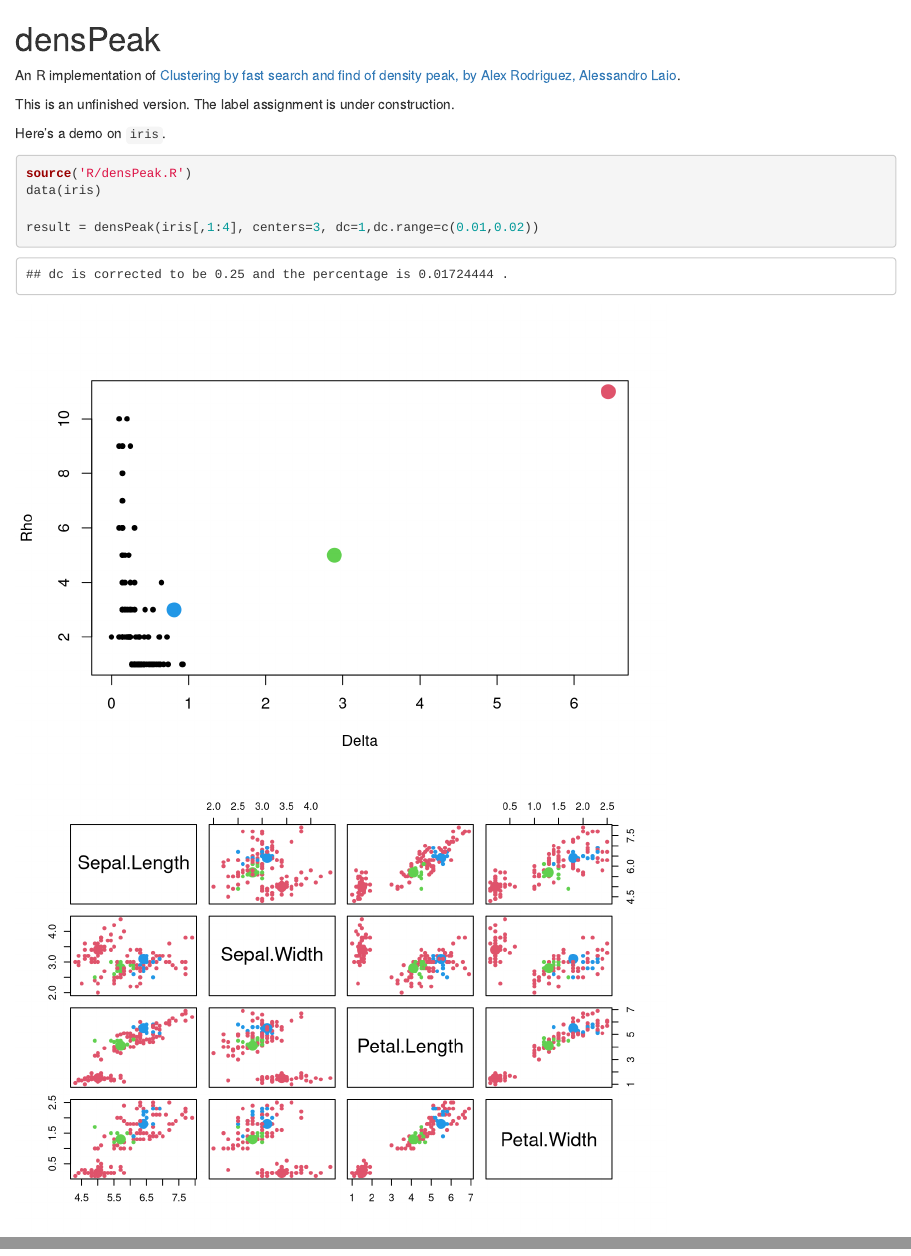
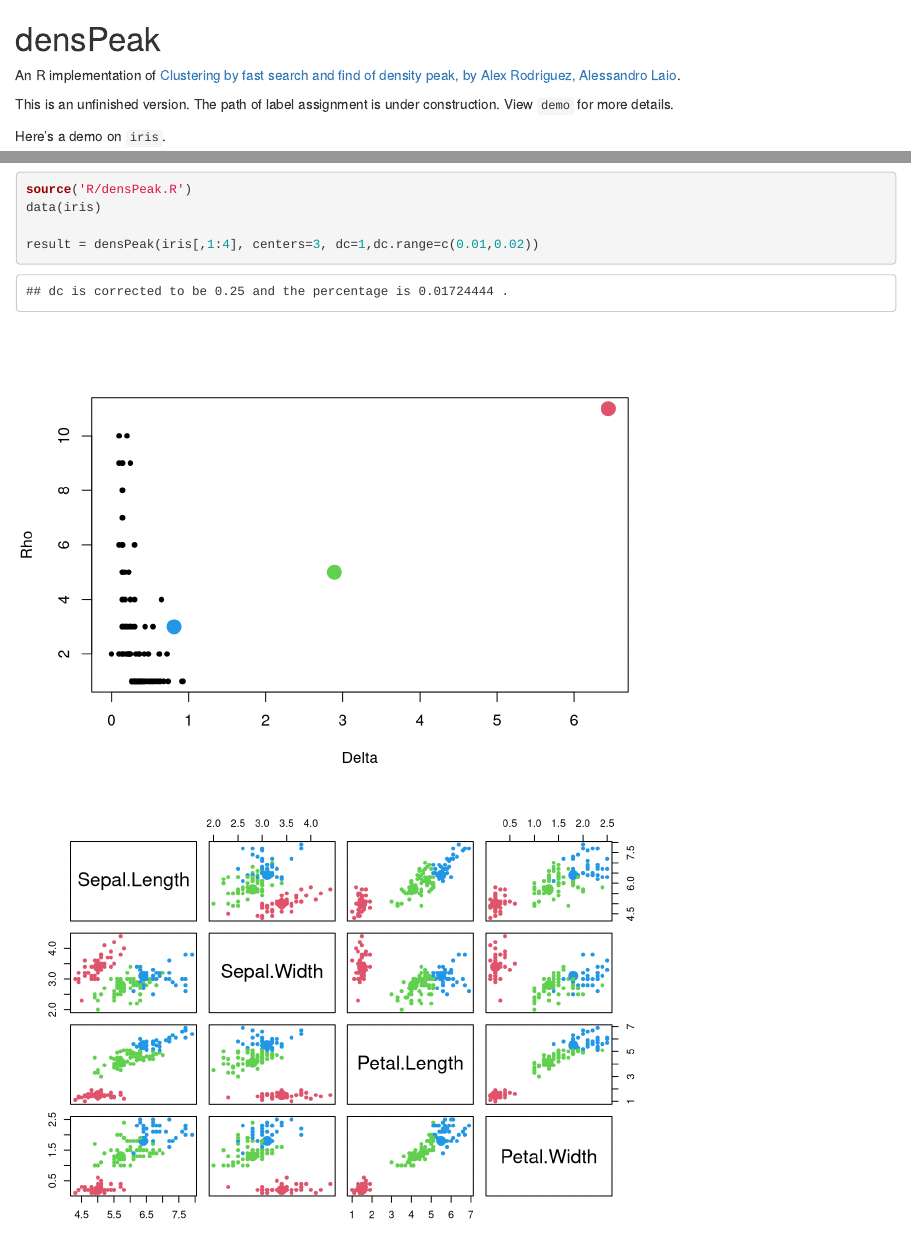
Before and after one commit to hetong007/densPeak, an R Markdown document (README.Rmd): the page in a window 1100 px wide, from its top, and a second part further down, joined at a grey line. Rendered offline with R 4.5, knitr and Pandoc, with nearby package versions.

Commit message:
Use a tree to represent the path, while it is not satisfying for spiral data

```diff
--- a/R/densPeak.R
+++ b/R/densPeak.R
@@ -42,17 +42,22 @@ densPeak = function(X=NULL, distMat=NULL, centers, dc, method = "euclidean", dc.
         cat('dc is corrected to be',dc,'and the percentage is',meanRho,'.\n')
     }
 
-
     rho = rowSums(distMat<dc)
 
     index = order(rho)
     delta = rep(0,n)
+    near_neighbour = rep(0,n)
     for (i in 1:(n-1))
     {
         ind = index[i]
         delta[ind] = min(distMat[ind,index[(i+1):n]])
+        if (i+1==n)
+            near_neighbour[ind] = index[n]
+        else
+            near_neighbour[ind] = as.numeric(names(which.min(distMat[ind,index[(i+1):n]])))
     }
     delta[index[n]] = max(distMat[index[n],])
+    near_neighbour[index[n]] = index[n]
 
     rank = (delta+rho)*pmin(delta,rho)
     if (length(centers)==1)
@@ -67,32 +72,22 @@ densPeak = function(X=NULL, distMat=NULL, centers, dc, method = "euclidean", dc.
     cluster_list = centers
     index = order(rho,decreasing=TRUE)
 
-    #browser()
+    tree = cbind(near_neighbour,1:n)
 
-    for (i in index)
+    allHaveLabel = FALSE
+    i = 1
+
+    while(!allHaveLabel)
     {
-        if (cluster[i]==0)
-        {
-            isStop = FALSE
-            unique_list = i
-            current = i
-            while (!isStop)
-            {
-                tmpMat = distMat[unique_list,-unique_list,drop=F]
-                neighbour = which(tmpMat == min(tmpMat), arr.ind = TRUE)
-                neighbour = as.numeric(colnames(tmpMat)[neighbour[2]])
-                if (cluster[neighbour]==0)
-                {
-                    current = neighbour
-                    unique_list = c(unique_list,current)
-                }
-                else
-                {
-                    cluster[unique_list] = cluster[neighbour]
-                    isStop = TRUE
-                }
-            }
-        }
+        father = cluster_list[i]
+        index = which(tree[,1]==father)
+        sons = tree[index,2]
+        sons = sons[which(cluster[sons]==0)]
+        cluster[sons] = cluster[father]
+        cluster_list = c(cluster_list,sons)
+        i = i+1
+        if (length(setdiff(1:n,cluster_list))==0)
+            allHaveLabel = TRUE
     }
 
     if (plot)
--- a/README.Rmd
+++ b/README.Rmd
@@ -3,7 +3,7 @@ densPeak
 
 An R implementation of [Clustering by fast search and find of density peak, by Alex Rodriguez, Alessandro Laio](http://www.sciencemag.org/content/344/6191/1492.abstract).
 
-This is an unfinished version. The label assignment is under construction.
+This is an unfinished version. The path of label assignment is under construction. View `demo` for more details.
 
 Here's a demo on `iris`.
 
```
Also changed, not shown: README.html, README.md, demo/README.html, demo/README.md, demo/figure/unnamed-chunk-22.png, demo/figure/unnamed-chunk-23.png (added), demo/figure/unnamed-chunk-32.png, demo/figure/unnamed-chunk-33.png (added), demo/figure/unnamed-chunk-42.png, demo/figure/unnamed-chunk-43.png (added), figure/unnamed-chunk-12.png, R/densPeak.R (5 more changed lines).
